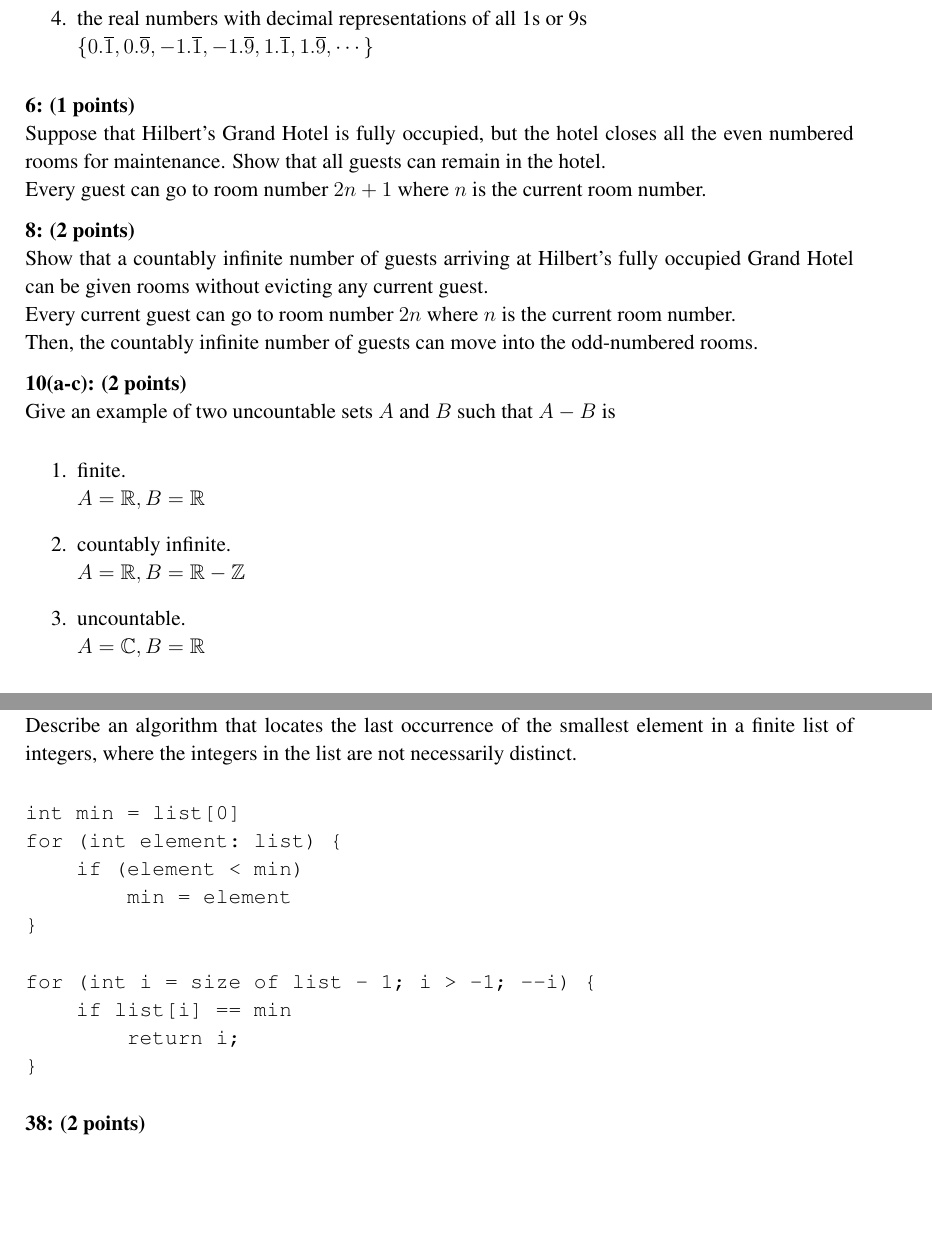
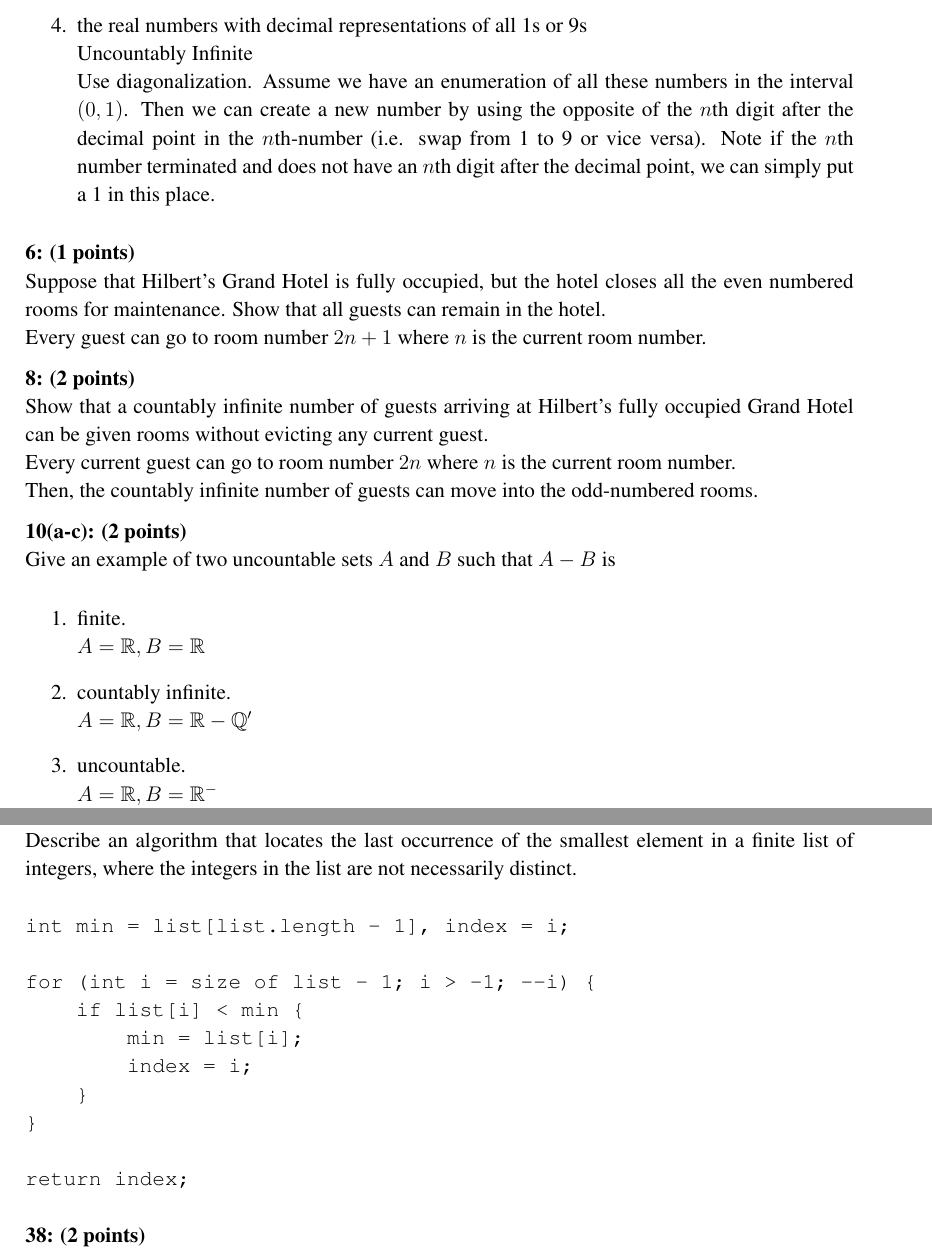
Before and after one commit to lai-huy/CSCE-222, a LaTeX problem sheet (Homework 5.tex): two parts of pages 3 and 5 of 7 before the commit and two parts of pages 3 and 6 of 8 after it, joined at a grey line, cut so that both start at the same text, the shorter picture padded with empty space. Compiled offline with pdfLaTeX.

Commit message:
Update Homework 5.tex
Formatting

```diff
--- a/Homework 5.tex
+++ b/Homework 5.tex
@@ -123,6 +126,7 @@ HUY QUANG LAI}
     $\{0.\overline{1},-1.\overline{1},1.\overline{1},-2.\overline{1},2.\overline{1},\cdots\}$
     \item the real numbers with decimal representations of all 1s or 9s\\
-    $\{0.\overline{1},0.\overline{9},-1.\overline{1},-1.\overline{9},1.\overline{1},1.\overline{9},\cdots\}$
+    Uncountably Infinite\\
+    Use diagonalization. Assume we have an enumeration of all these numbers in the interval $(0,1)$. Then we can create a new number by using the opposite of the $n$th digit after the decimal point in the $n$th-number (i.e. swap from 1 to 9 or vice versa). Note if the $n$th number terminated and does not have an $n$th digit after the decimal point, we can simply put a 1 in this place.
 
 \end{enumerate}
 
@@ -142,9 +146,9 @@ Then, the countably infinite number of guests can move into the odd-numbered roo
     $A=\mathbb{R},B=\mathbb{R}$
 
     \item countably infinite.\\
-    $A=\mathbb{R},B=\mathbb{R}-\mathbb{Z}$
+    $A=\mathbb{R},B=\mathbb{R}-\mathbb{Q'}$
 
     \item uncountable.\\
-    $A=\mathbb{C},B=\mathbb{R}$
+    $A=\mathbb{R},B=\mathbb{R^{-}}$
 \end{enumerate}
 
@@ -208,16 +217,16 @@ If 7 is equal to the median, return index.
 \noindent{\bf{18: (2 points)}}\\
 \noindent{Describe an algorithm that locates the last occurrence of the smallest element in a finite list of integers, where the integers in the list are not necessarily distinct.}
 \begin{verbatim}
-int min = list[0]
-for (int element: list) {
-    if (element < min)
-        min = element
+int min = list[list.length - 1], index = i;
+
+for (int i = size of list - 1; i > -1; --i) {
+    if list[i] < min {
+        min = list[i];
+        index = i;
+    }
 }
 
-for (int i = size of list - 1; i > -1; --i) {
-    if list[i] == min
-        return i;
-}
+return index;
 \end{verbatim}
 
 \noindent{\bf{38: (2 points)}}\\
```
Also changed, not shown: Homework 5.tex (22 more changed lines).
